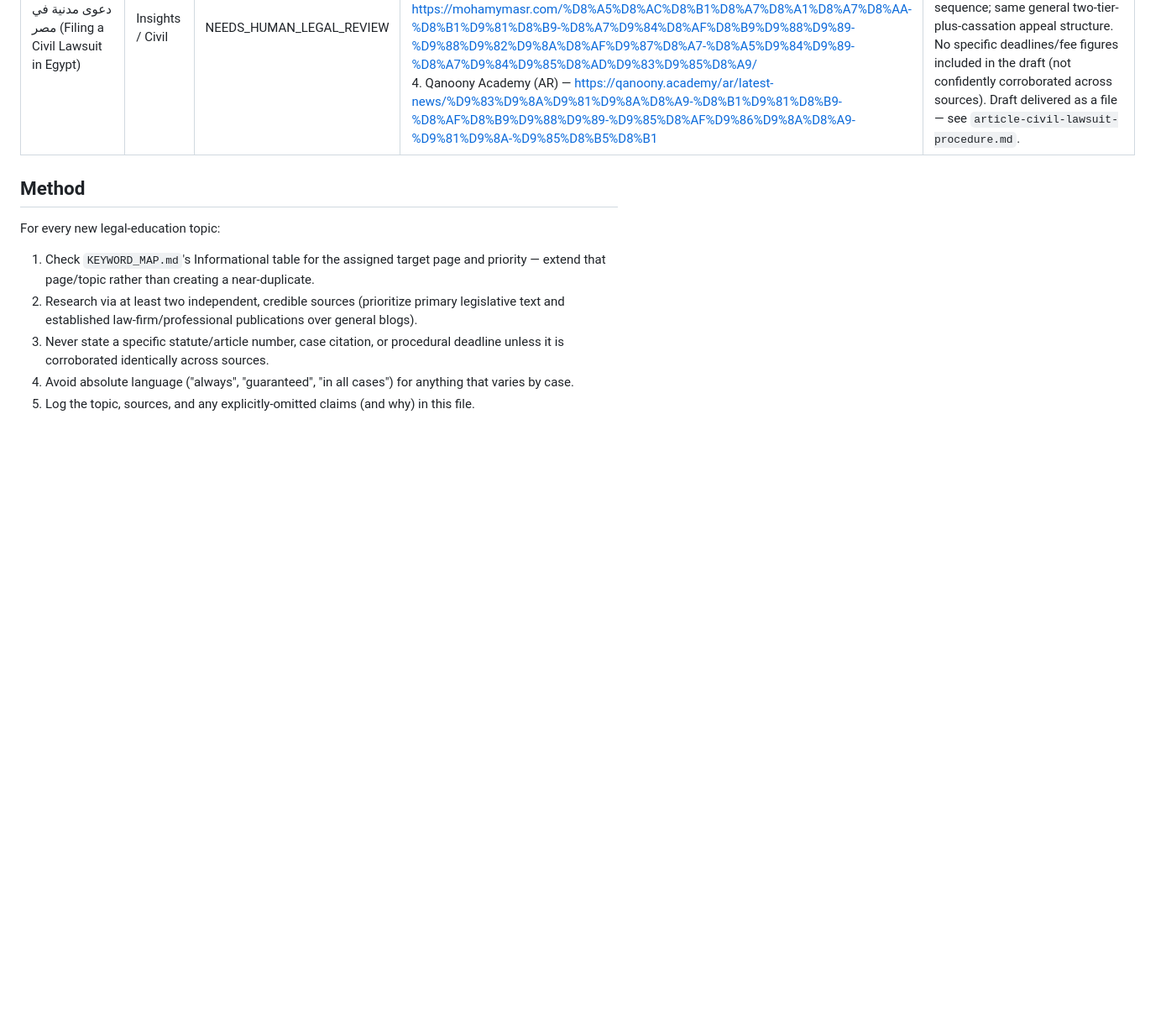
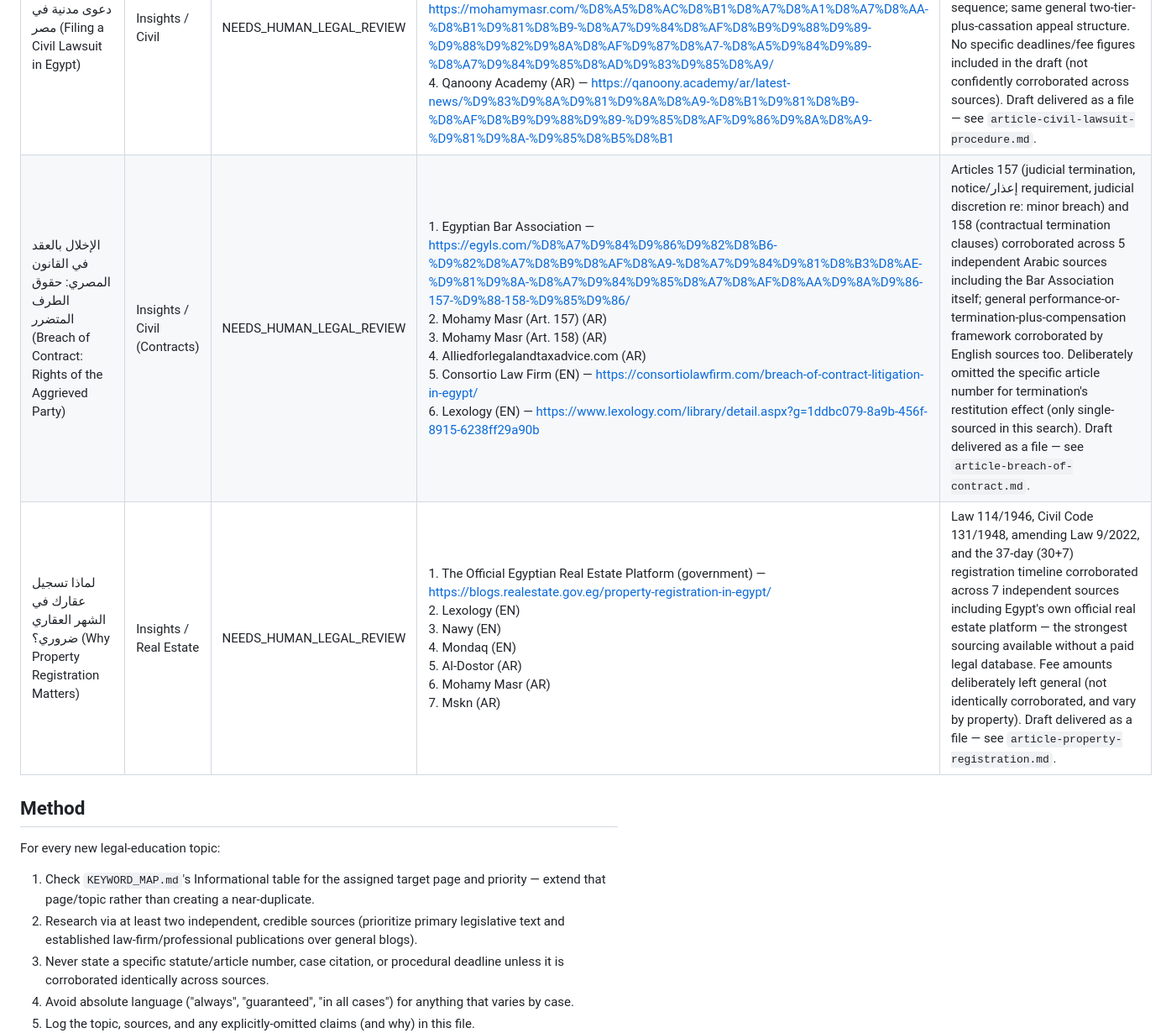
Before and after one commit to hodaharraz1/al-harraz, a Markdown page: LEGAL_SOURCE_REGISTER.md, the part around the change. Shown at 84% size. GitHub-like rendering; blank space fills up the shorter version.

Commit message:
Log two more source-verified draft articles (breach of contract, property registration)
Both two-source-plus verified per the site's legal-content verification
rules — breach of contract (Egyptian Civil Code Art. 157/158, corroborated
across 5 Arabic + 2 English sources) and real estate registration (Law
114/1946 + amending Law 9/2022, corroborated across 7 sources including
Egypt's own official real estate platform). Neither is published to the
CMS; both await a real firm lawyer's review.

```diff
--- a/LEGAL_SOURCE_REGISTER.md
+++ b/LEGAL_SOURCE_REGISTER.md
@@ -14,6 +14,8 @@ Verification-status legend (matches internal drafting notes):
 | حقوق المتهم في القضايا الجنائية (Rights of the Accused in Criminal Cases) | Insights / Criminal | NEEDS_HUMAN_LEGAL_REVIEW | Delivered as a draft file earlier this session (see prior conversation) — general-education framing, no invented case/statute numbers. | Delivered directly to the firm owner as a file, not yet re-logged here with exact source URLs from that session. |
 | ما الفرق بين الجنحة والجناية؟ (Misdemeanor vs. Felony) | Insights / Criminal | NEEDS_HUMAN_LEGAL_REVIEW | Same as above. | Same as above. |
 | إجراءات رفع دعوى مدنية في مصر (Filing a Civil Lawsuit in Egypt) | Insights / Civil | NEEDS_HUMAN_LEGAL_REVIEW | 1. Andersen Egypt — https://eg.andersen.com/lawyers-to-file-a-lawsuit/ <br>2. Consortio Law Firm (Law 13/1968 English translation) — https://consortiolawfirm.com/egyptian-code-civil-commercial-procedure-law-13-1968-english-translation/ <br>3. Mohamy Masr (AR) — https://mohamymasr.com/%D8%A5%D8%AC%D8%B1%D8%A7%D8%A1%D8%A7%D8%AA-%D8%B1%D9%81%D8%B9-%D8%A7%D9%84%D8%AF%D8%B9%D9%88%D9%89-%D9%88%D9%82%D9%8A%D8%AF%D9%87%D8%A7-%D8%A5%D9%84%D9%89-%D8%A7%D9%84%D9%85%D8%AD%D9%83%D9%85%D8%A9/ <br>4. Qanoony Academy (AR) — https://qanoony.academy/ar/latest-news/%D9%83%D9%8A%D9%81%D9%8A%D8%A9-%D8%B1%D9%81%D8%B9-%D8%AF%D8%B9%D9%88%D9%89-%D9%85%D8%AF%D9%86%D9%8A%D8%A9-%D9%81%D9%8A-%D9%85%D8%B5%D8%B1 | All four sources agree: Law 13/1968, Articles 63–66 govern the statement of claim's content requirements; same jurisdiction→file→register→serve sequence; same general two-tier-plus-cassation appeal structure. No specific deadlines/fee figures included in the draft (not confidently corroborated across sources). Draft delivered as a file — see `article-civil-lawsuit-procedure.md`. |
+| الإخلال بالعقد في القانون المصري: حقوق الطرف المتضرر (Breach of Contract: Rights of the Aggrieved Party) | Insights / Civil (Contracts) | NEEDS_HUMAN_LEGAL_REVIEW | 1. Egyptian Bar Association — https://egyls.com/%D8%A7%D9%84%D9%86%D9%82%D8%B6-%D9%82%D8%A7%D8%B9%D8%AF%D8%A9-%D8%A7%D9%84%D9%81%D8%B3%D8%AE-%D9%81%D9%8A-%D8%A7%D9%84%D9%85%D8%A7%D8%AF%D8%AA%D9%8A%D9%86-157-%D9%88-158-%D9%85%D9%86/ <br>2. Mohamy Masr (Art. 157) (AR) <br>3. Mohamy Masr (Art. 158) (AR) <br>4. Alliedforlegalandtaxadvice.com (AR) <br>5. Consortio Law Firm (EN) — https://consortiolawfirm.com/breach-of-contract-litigation-in-egypt/ <br>6. Lexology (EN) — https://www.lexology.com/library/detail.aspx?g=1ddbc079-8a9b-456f-8915-6238ff29a90b | Articles 157 (judicial termination, notice/إعذار requirement, judicial discretion re: minor breach) and 158 (contractual termination clauses) corroborated across 5 independent Arabic sources including the Bar Association itself; general performance-or-termination-plus-compensation framework corroborated by English sources too. Deliberately omitted the specific article number for termination's restitution effect (only single-sourced in this search). Draft delivered as a file — see `article-breach-of-contract.md`. |
+| لماذا تسجيل عقارك في الشهر العقاري ضروري؟ (Why Property Registration Matters) | Insights / Real Estate | NEEDS_HUMAN_LEGAL_REVIEW | 1. The Official Egyptian Real Estate Platform (government) — https://blogs.realestate.gov.eg/property-registration-in-egypt/ <br>2. Lexology (EN) <br>3. Nawy (EN) <br>4. Mondaq (EN) <br>5. Al-Dostor (AR) <br>6. Mohamy Masr (AR) <br>7. Mskn (AR) | Law 114/1946, Civil Code 131/1948, amending Law 9/2022, and the 37-day (30+7) registration timeline corroborated across 7 independent sources including Egypt's own official real estate platform — the strongest sourcing available without a paid legal database. Fee amounts deliberately left general (not identically corroborated, and vary by property). Draft delivered as a file — see `article-property-registration.md`. |
 
 ## Method
 
```
